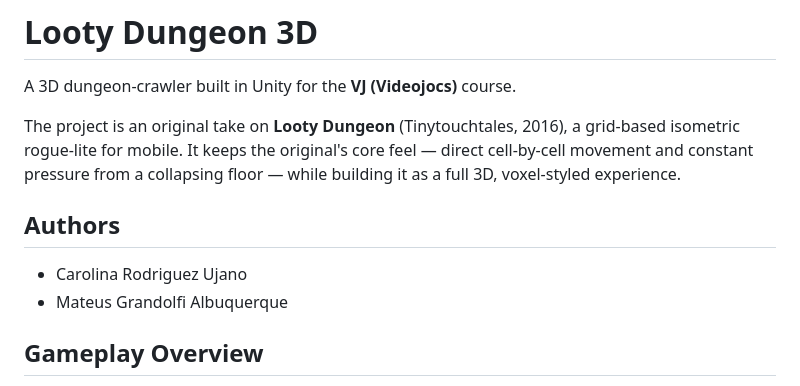
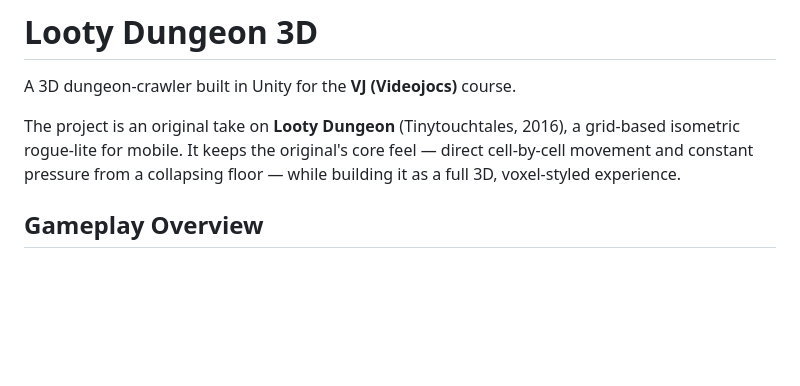
Before and after one commit to carolina-rouj/Looty-Dungeon-Remake, a Markdown page: README.md, the part around the change. Drawn GitHub-style; blank space fills up the shorter version.

Commit message:
Remove authors section from README
Removed authors section from README.

```diff
--- a/README.md
+++ b/README.md
@@ -3,11 +3,6 @@
 A 3D dungeon-crawler built in Unity for the **VJ (Videojocs)** course.
 
 The project is an original take on **Looty Dungeon** (Tinytouchtales, 2016), a grid-based isometric rogue-lite for mobile. It keeps the original's core feel — direct cell-by-cell movement and constant pressure from a collapsing floor — while building it as a full 3D, voxel-styled experience.
-
-## Authors
-
-- Carolina Rodriguez Ujano
-- Mateus Grandolfi Albuquerque
 
 ## Gameplay Overview
 
```
